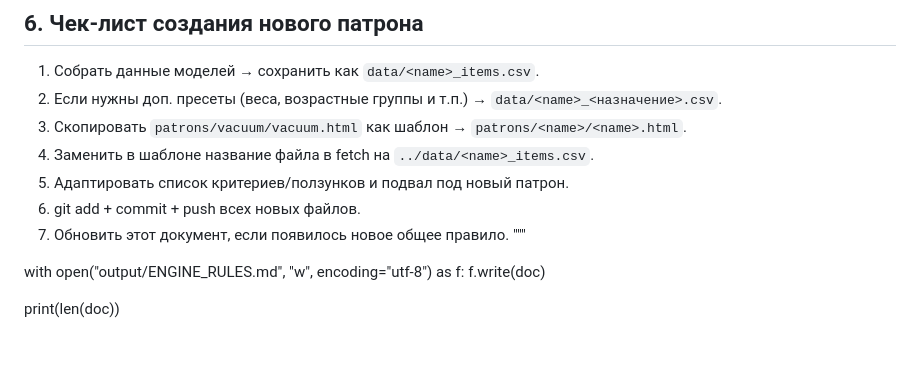
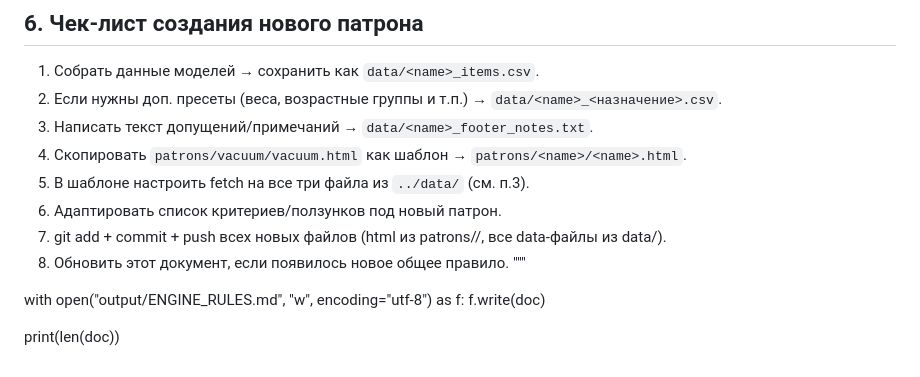
Before and after one commit to hvv023969-bot/vybirator, a Markdown page: docs/ENGINE_RULES.md, the part around one of its changes. Rendered like a GitHub page.

```diff
--- a/docs/ENGINE_RULES.md
+++ b/docs/ENGINE_RULES.md
@@ -86,12 +102,14 @@ fetch('../data/<name>_items.csv')
 1. Собрать данные моделей → сохранить как `data/<name>_items.csv`.
 2. Если нужны доп. пресеты (веса, возрастные группы и т.п.) →
    `data/<name>_<назначение>.csv`.
-3. Скопировать `patrons/vacuum/vacuum.html` как шаблон →
+3. Написать текст допущений/примечаний → `data/<name>_footer_notes.txt`.
+4. Скопировать `patrons/vacuum/vacuum.html` как шаблон →
    `patrons/<name>/<name>.html`.
-4. Заменить в шаблоне название файла в fetch на `../data/<name>_items.csv`.
-5. Адаптировать список критериев/ползунков и подвал под новый патрон.
-6. git add + commit + push всех новых файлов.
-7. Обновить этот документ, если появилось новое общее правило.
+5. В шаблоне настроить fetch на все три файла из `../data/` (см. п.3).
+6. Адаптировать список критериев/ползунков под новый патрон.
+7. git add + commit + push всех новых файлов (html из patrons/<name>/,
+   все data-файлы из data/).
+8. Обновить этот документ, если появилось новое общее правило.
 """
 
 with open("output/ENGINE_RULES.md", "w", encoding="utf-8") as f:
```
Also changed, not shown: other parts of docs/ENGINE_RULES.md (+35 -19 lines).
